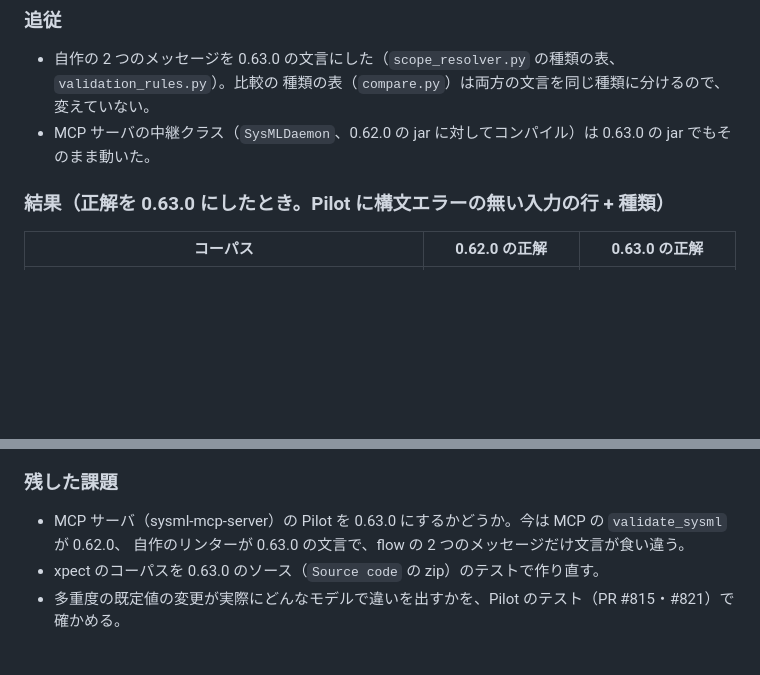
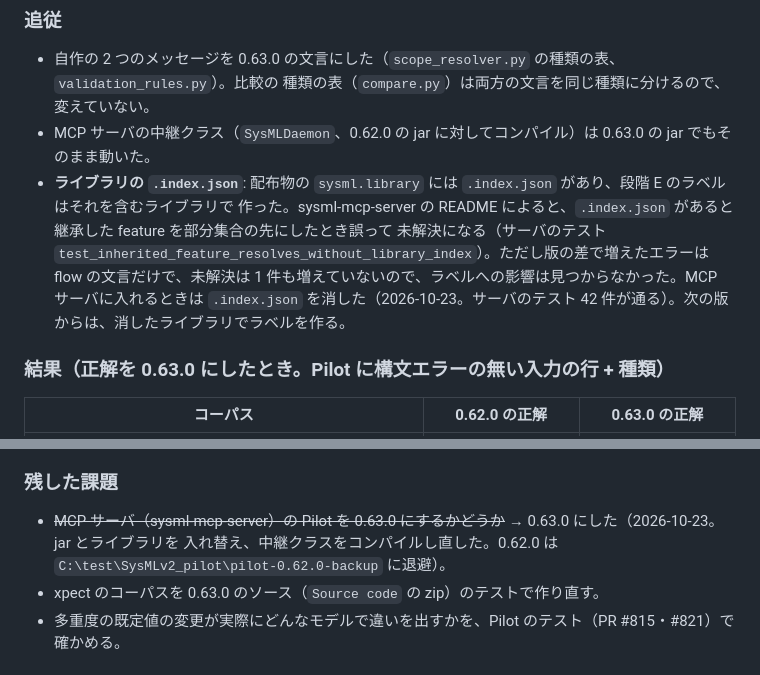
Before and after one commit to masaki-kato-119/verifying_SysML_v2_agentic_rag, a Markdown page: eval/pilot_parity/BASELINE.md, 2 parts joined by grey strips. GitHub-like rendering; blank space fills up the shorter version.

Commit message:
Stage E: library index note; MCP server moved to Pilot 0.63.0

```diff
--- a/eval/pilot_parity/BASELINE.md
+++ b/eval/pilot_parity/BASELINE.md
@@ -516,6 +516,11 @@ sha256 をリリースの値と照合）を `C:\test\SysMLv2_pilot\pilot-0.63.0\
 - 自作の 2 つのメッセージを 0.63.0 の文言にした（`scope_resolver.py` の種類の表、`validation_rules.py`）。比較の
   種類の表（`compare.py`）は両方の文言を同じ種類に分けるので、変えていない。
 - MCP サーバの中継クラス（`SysMLDaemon`、0.62.0 の jar に対してコンパイル）は 0.63.0 の jar でもそのまま動いた。
+- **ライブラリの `.index.json`**: 配布物の `sysml.library` には `.index.json` があり、段階 E のラベルはそれを含むライブラリで
+  作った。sysml-mcp-server の README によると、`.index.json` があると継承した feature を部分集合の先にしたとき誤って
+  未解決になる（サーバのテスト `test_inherited_feature_resolves_without_library_index`）。ただし版の差で増えたエラーは
+  flow の文言だけで、未解決は 1 件も増えていないので、ラベルへの影響は見つからなかった。MCP サーバに入れるときは
+  `.index.json` を消した（2026-10-23。サーバのテスト 42 件が通る）。次の版からは、消したライブラリでラベルを作る。
 
 ### 結果（正解を 0.63.0 にしたとき。Pilot に構文エラーの無い入力の行 + 種類）
 
@@ -535,8 +540,8 @@ sha256 をリリースの値と照合）を `C:\test\SysMLv2_pilot\pilot-0.63.0\
 
 ### 残した課題
 
-- MCP サーバ（sysml-mcp-server）の Pilot を 0.63.0 にするかどうか。今は MCP の `validate_sysml` が 0.62.0、
-  自作のリンターが 0.63.0 の文言で、flow の 2 つのメッセージだけ文言が食い違う。
+- ~~MCP サーバ（sysml-mcp-server）の Pilot を 0.63.0 にするかどうか~~ → 0.63.0 にした（2026-10-23。jar とライブラリを
+  入れ替え、中継クラスをコンパイルし直した。0.62.0 は `C:\test\SysMLv2_pilot\pilot-0.62.0-backup` に退避）。
 - xpect のコーパスを 0.63.0 のソース（`Source code` の zip）のテストで作り直す。
 - 多重度の既定値の変更が実際にどんなモデルで違いを出すかを、Pilot のテスト（PR #815・#821）で確かめる。
 
```
